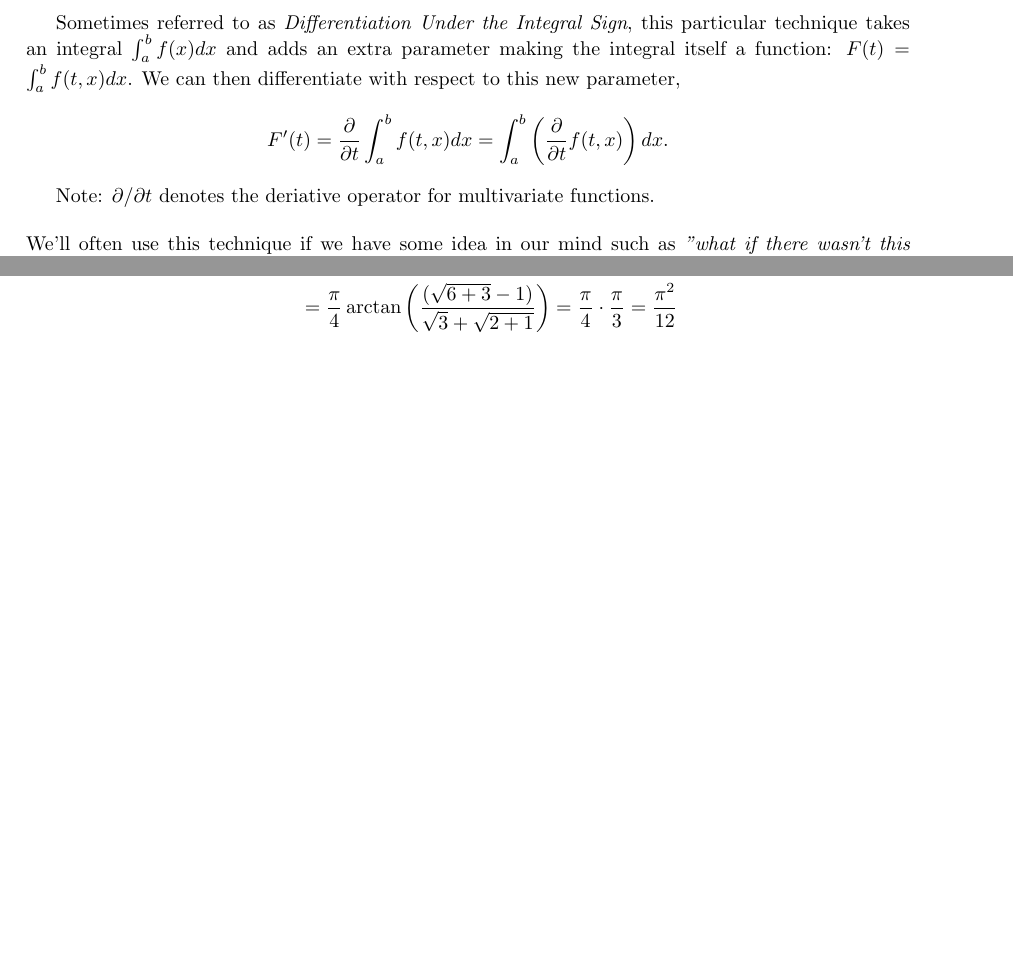
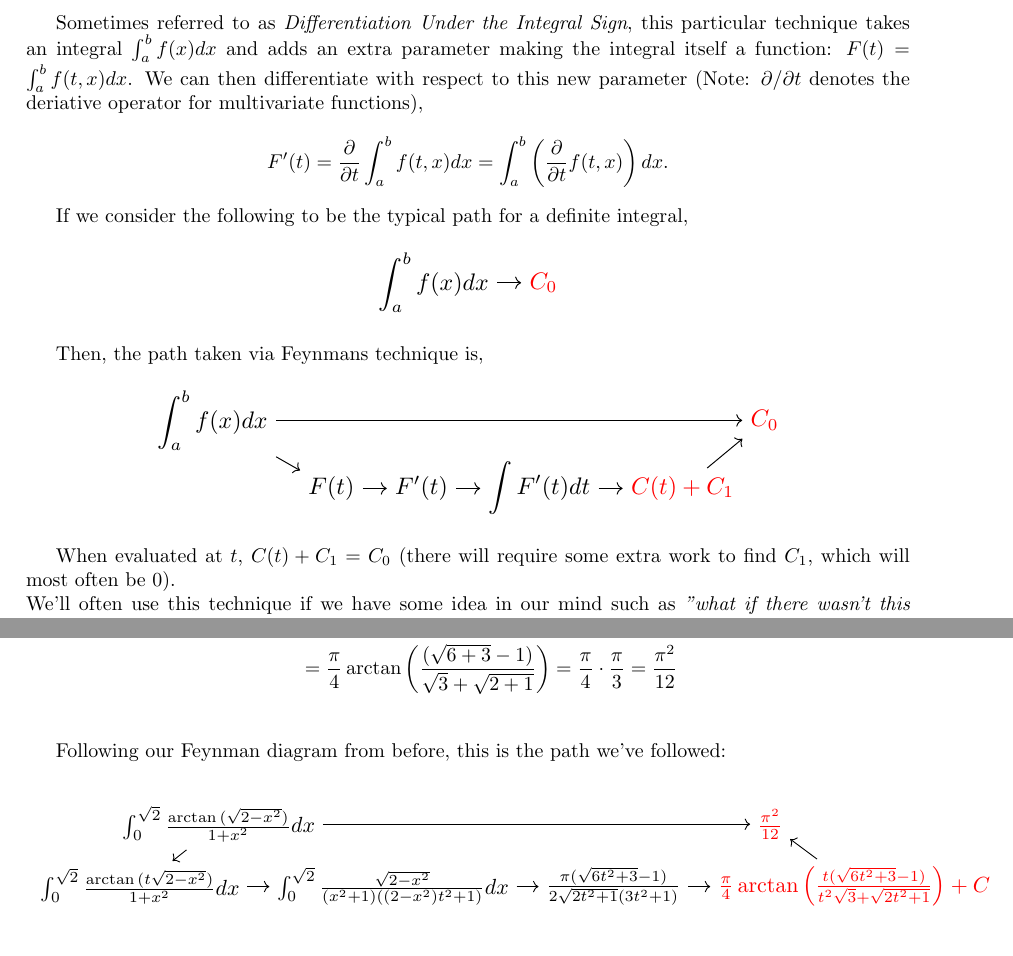
Before and after one commit to Garfungled/trm2026-holyintegrals, a LaTeX document (main.tex): two parts of pages 2 and 3 of 9 before the commit and two parts of pages 2 and 3 of 10 after it, joined at a grey line, cut so that both start at the same text, the shorter picture padded with empty space. Compiled offline with pdfLaTeX.

Commit message:
Added Feynmans Technique diagrams

```diff
--- a/main.tex
+++ b/main.tex
@@ -29,8 +29,8 @@
 \usepackage{pgfplots}
 \usepgfplotslibrary{fillbetween}
 \pgfplotsset{compat=1.8, width=10cm}
-\usetikzlibrary{backgrounds,
-                hobby}
+\usetikzlibrary{backgrounds,hobby, graphs, tikzmark, positioning}
+
 
 \addtolength{\cftsecnumwidth}{10pt}
 \setlength{\cftsubsecnumwidth}{30pt}
@@ -99,13 +99,32 @@ Now that we've got the integral under nicer bounds, let's properly evaluate it.
 
 \subsection{Feynman's technique}
 
-Sometimes referred to as \textit{Differentiation Under the Integral Sign}, this particular technique takes an integral $\int_{a}^{b}{f(x)dx}$ and adds an extra parameter making the integral itself a function: $F(t) = \int_{a}^{b}{f(t, x)dx}$. We can then differentiate with respect to this new parameter,
+Sometimes referred to as \textit{Differentiation Under the Integral Sign}, this particular technique takes an integral $\int_{a}^{b}{f(x)dx}$ and adds an extra parameter making the integral itself a function: $F(t) = \int_{a}^{b}{f(t, x)dx}$. We can then differentiate with respect to this new parameter (Note: $\partial / \partial t$ denotes the deriative operator for multivariate functions),
 $$
 F^\prime(t) = \frac{\partial}{\partial t}\int_{a}^{b}{f(t, x)dx} = \int_{a}^{b} \left( \frac{\partial}{\partial t} f(t, x)\right)dx.
 $$
 
-Note: $\partial / \partial t$ denotes the deriative operator for multivariate functions.
-\\\\
+If we consider the following to be the typical path for a definite integral,
+\begin{center}
+    \scalebox{1.2}{
+        \tikz \graph [grow right sep]{
+            x1/$\displaystyle \int_a^b{f(x)dx}$ -> x2 [as=$C_0$, red]
+        };
+    }
+\end{center}
+
+Then, the path taken via Feynmans technique is,
+\begin{center}
+        \scalebox{1.2}{
+            \tikz \graph [grow right sep]{
+                x1 [as =$\displaystyle \int_a^b{f(x)dx}$] -> {x2[as=$C_0$, red, xshift=65mm], x3[as=$F(t)$] -> x4[as=$F^\prime(t)$] -> x5[as=$\displaystyle \int{F^\prime(t)dt}$] -> x6[as=$C(t) + C_{1}$, red]};
+                x6 -> x2;
+            };
+        }
+\end{center}
+
+When evaluated at $t$, $C(t) + C_{1} = C_0$ (there will require some extra work to find $C_{1}$, which will most often be $0$).
+\\
 We'll often use this technique if we have some idea in our mind such as \textit{"what if there wasn't this here"} or \textit{"what if there was a function there"}. In this case, I'd like to get rid of the $\arctan$ in our expression. Looking at a few different parameterizations, $\arctan(t \sqrt{2-x^2})$ and $\arctan(\sqrt{2-tx^2})$ do the job, though the former reduces nicer so that's the one we'll go with.
 
 So, using $F(t) = \int_{0}^{\sqrt{2}}{\frac{\arctan{(t\sqrt{2 - x^2})}}{1 + x^2}dx}$,
@@ -151,6 +170,17 @@ Our original integral occurs when $t = 1$, or, $F(1)$.
     F(1) &= \int_{0}^{\sqrt{2}}{\frac{\arctan{(\sqrt{2 - x^2})}}{1 + x^2}dx} \\
     &= \frac{\pi}{4}\arctan{\left( \frac{(\sqrt{6 + 3} - 1)}{\sqrt{3} + \sqrt{2 + 1}} \right)} = \frac{\pi}{4} \cdot \frac{\pi}{3} = \frac{\pi^2}{12}\\
 \end{align*}
+
+Following our Feynman diagram from before, this is the path we've followed:
+
+\begin{center}
+        \scalebox{1.1}{
+            \tikz \graph [grow right sep]{
+                x1 [as =$\int_{0}^{\sqrt{2}}{\frac{\arctan{(\sqrt{2 - x^2})}}{1 + x^2}dx}$] -> {x2[as=$\frac{\pi^2}{12}$, red, xshift=65mm], x3[as=$\int_{0}^{\sqrt{2}}{\frac{\arctan{(t\sqrt{2 - x^2})}}{1 + x^2}dx}$, xshift=-50mm] -> x4[as=$\int_{0}^{\sqrt{2}}{\frac{\sqrt{2-x^2}}{(x^2 + 1)((2-x^2)t^2 + 1)}dx}$, xshift=-50mm] -> x5[as=$\frac{\pi(\sqrt{6t^2 +3} - 1)}{2\sqrt{2t^2 + 1}(3t^2 + 1)}$, xshift=-50mm] -> x6[as=$\frac{\pi}{4}\arctan{\left( \frac{t(\sqrt{6t^2 + 3} - 1)}{t^2\sqrt{3} + \sqrt{2t^2 + 1}} \right)} + C$, red, xshift=-50mm]};
+                x6 -> x2;
+            };
+        }
+\end{center}
 
 Substituting this value into our original yields,
 
```
Also changed, not shown: main.pdf, main.tex (2 more changed lines), 5 other files.
